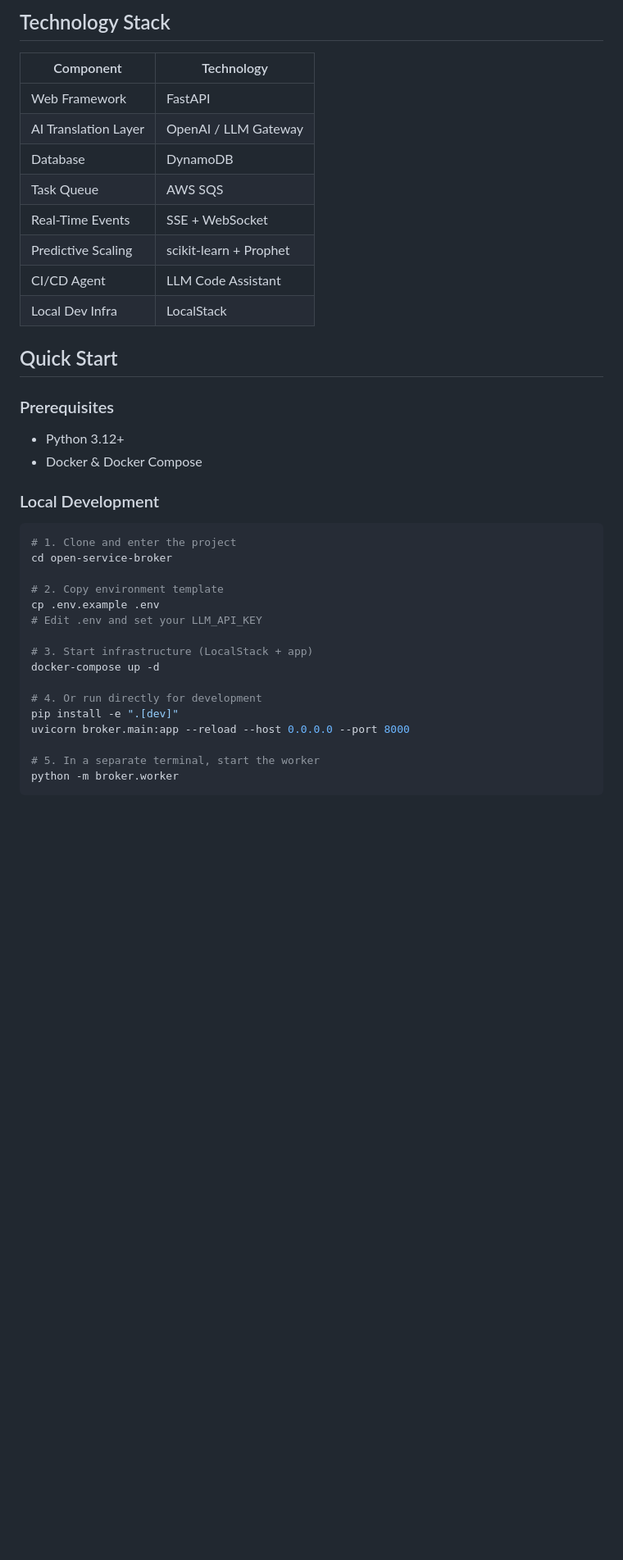
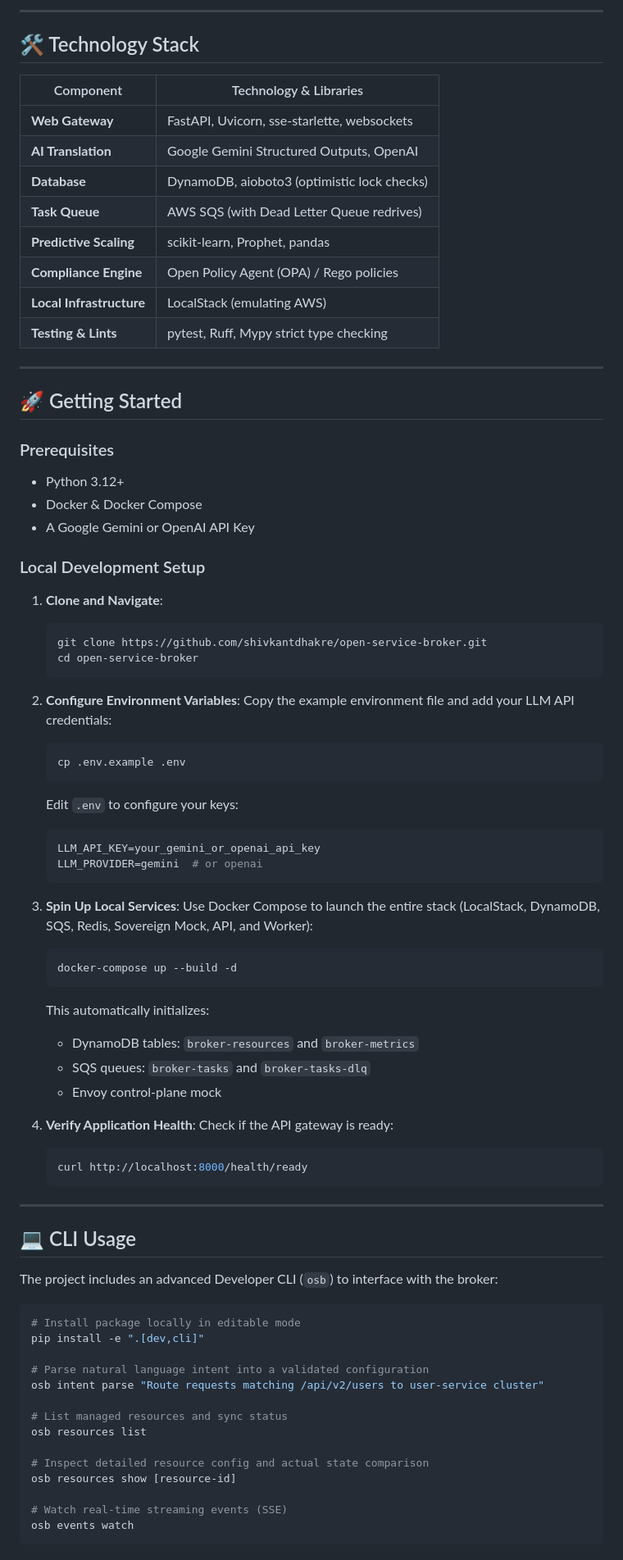
Before and after one commit to shivkantdhakre/open-service-broker, a Markdown page: README.md, the part around one of its changes. Shown at 82% size. Rendered like a GitHub page; blank space fills up the shorter version.

Commit message:
docs: optimize root README.md with comprehensive repository guide and architecture flow

````diff
--- a/README.md
+++ b/README.md
@@ -17,43 +59,85 @@ Developer ──► FastAPI Gateway ──► LLM Intent Parser ──► Safety
 ```
 
-## Technology Stack
+---
 
-| Component              | Technology              |
-| ---------------------- | ----------------------- |
-| Web Framework          | FastAPI                 |
-| AI Translation Layer   | OpenAI / LLM Gateway    |
-| Database               | DynamoDB                |
-| Task Queue             | AWS SQS                 |
-| Real-Time Events       | SSE + WebSocket         |
-| Predictive Scaling     | scikit-learn + Prophet  |
-| CI/CD Agent            | LLM Code Assistant      |
-| Local Dev Infra        | LocalStack              |
+## 🛠️ Technology Stack
 
-## Quick Start
+| Component              | Technology & Libraries                       |
+| ---------------------- | -------------------------------------------- |
+| **Web Gateway**        | FastAPI, Uvicorn, sse-starlette, websockets  |
+| **AI Translation**     | Google Gemini Structured Outputs, OpenAI     |
+| **Database**           | DynamoDB, aioboto3 (optimistic lock checks)  |
+| **Task Queue**         | AWS SQS (with Dead Letter Queue redrives)    |
+| **Predictive Scaling** | scikit-learn, Prophet, pandas                |
+| **Compliance Engine**  | Open Policy Agent (OPA) / Rego policies      |
+| **Local Infrastructure** | LocalStack (emulating AWS)                  |
+| **Testing & Lints**    | pytest, Ruff, Mypy strict type checking      |
+
+---
+
+## 🚀 Getting Started
 
 ### Prerequisites
 
 - Python 3.12+
 - Docker & Docker Compose
+- A Google Gemini or OpenAI API Key
 
-### Local Development
+### Local Development Setup
+
+1. **Clone and Navigate**:
+   ```bash
+   git clone https://github.com/shivkantdhakre/open-service-broker.git
+   cd open-service-broker
+   ```
+
+2. **Configure Environment Variables**:
+   Copy the example environment file and add your LLM API credentials:
+   ```bash
+   cp .env.example .env
+   ```
+   Edit `.env` to configure your keys:
+   ```ini
+   LLM_API_KEY=your_gemini_or_openai_api_key
+   LLM_PROVIDER=gemini  # or openai
+   ```
+
+3. **Spin Up Local Services**:
+   Use Docker Compose to launch the entire stack (LocalStack, DynamoDB, SQS, Redis, Sovereign Mock, API, and Worker):
+   ```bash
+   docker-compose up --build -d
+   ```
+   This automatically initializes:
+   - DynamoDB tables: `broker-resources` and `broker-metrics`
+   - SQS queues: `broker-tasks` and `broker-tasks-dlq`
+   - Envoy control-plane mock
+
+4. **Verify Application Health**:
+   Check if the API gateway is ready:
+   ```bash
+   curl http://localhost:8000/health/ready
+   ```
+
+---
+
+## 💻 CLI Usage
+
+The project includes an advanced Developer CLI (`osb`) to interface with the broker:
 
 ```bash
-# 1. Clone and enter the project
-cd open-service-broker
+# Install package locally in editable mode
+pip install -e ".[dev,cli]"
 
-# 2. Copy environment template
-cp .env.example .env
-# Edit .env and set your LLM_API_KEY
+# Parse natural language intent into a validated configuration
+osb intent parse "Route requests matching /api/v2/users to user-service cluster"
 
-# 3. Start infrastructure (LocalStack + app)
-docker-compose up -d
+# List managed resources and sync status
+osb resources list
 
-# 4. Or run directly for development
-pip install -e ".[dev]"
-uvicorn broker.main:app --reload --host 0.0.0.0 --port 8000
+# Inspect detailed resource config and actual state comparison
+osb resources show [resource-id]
 
-# 5. In a separate terminal, start the worker
-python -m broker.worker
+# Watch real-time streaming events (SSE)
+osb events watch
 ```
 
````
Also changed, not shown: other parts of README.md (+73 -46 lines).
